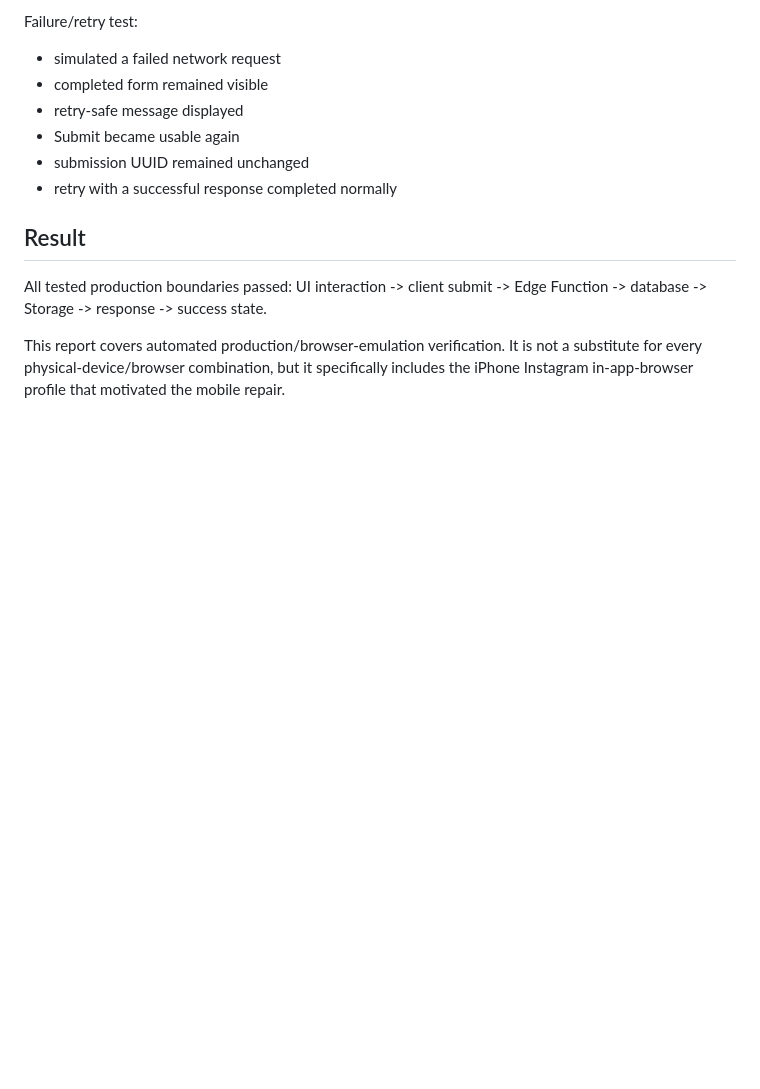
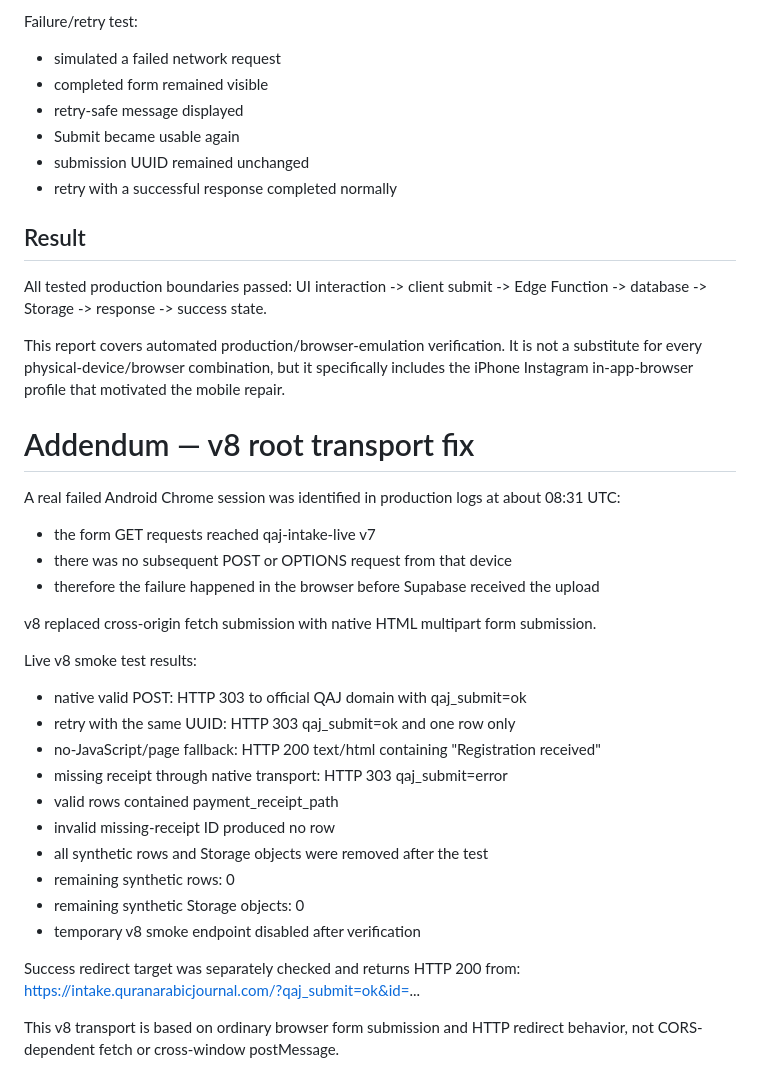
Before and after one commit to saadmfazal/QAJteacher, a Markdown page: intake-editor/VERIFICATION_2026-09-29.md, the part around the change. GitHub-like rendering; blank space fills up the shorter version.

Commit message:
intake: add v8 root transport verification

```diff
--- a/intake-editor/VERIFICATION_2026-09-29.md
+++ b/intake-editor/VERIFICATION_2026-09-29.md
@@ -98,3 +98,30 @@ All tested production boundaries passed:
 UI interaction -> client submit -> Edge Function -> database -> Storage -> response -> success state.
 
 This report covers automated production/browser-emulation verification. It is not a substitute for every physical-device/browser combination, but it specifically includes the iPhone Instagram in-app-browser profile that motivated the mobile repair.
+
+
+# Addendum — v8 root transport fix
+
+A real failed Android Chrome session was identified in production logs at about 08:31 UTC:
+- the form GET requests reached qaj-intake-live v7
+- there was no subsequent POST or OPTIONS request from that device
+- therefore the failure happened in the browser before Supabase received the upload
+
+v8 replaced cross-origin fetch submission with native HTML multipart form submission.
+
+Live v8 smoke test results:
+- native valid POST: HTTP 303 to official QAJ domain with qaj_submit=ok
+- retry with the same UUID: HTTP 303 qaj_submit=ok and one row only
+- no-JavaScript/page fallback: HTTP 200 text/html containing "Registration received"
+- missing receipt through native transport: HTTP 303 qaj_submit=error
+- valid rows contained payment_receipt_path
+- invalid missing-receipt ID produced no row
+- all synthetic rows and Storage objects were removed after the test
+- remaining synthetic rows: 0
+- remaining synthetic Storage objects: 0
+- temporary v8 smoke endpoint disabled after verification
+
+Success redirect target was separately checked and returns HTTP 200 from:
+https://intake.quranarabicjournal.com/?qaj_submit=ok&id=...
+
+This v8 transport is based on ordinary browser form submission and HTTP redirect behavior, not CORS-dependent fetch or cross-window postMessage.
```
